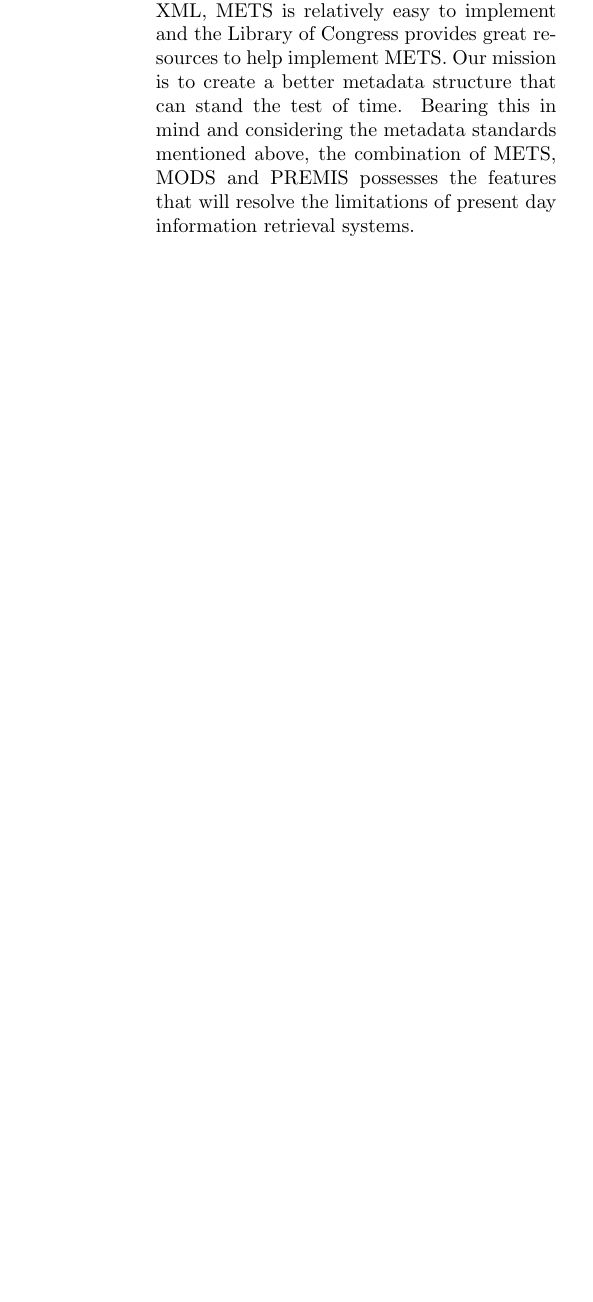
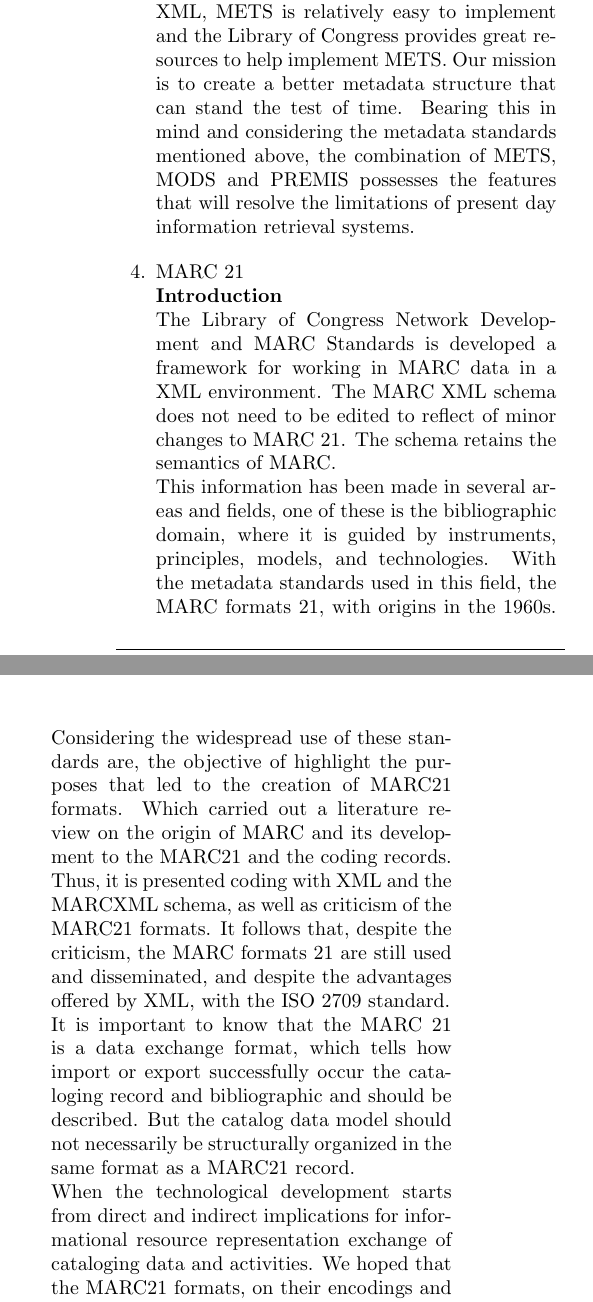
Before and after one commit to josechang/sciinfo, a LaTeX document (Report/Main.tex, which reads Report/Background_EagleUnit.tex): part of one column of page 7 of 21 before the commit and two parts of the columns of page 7 of 22 after it, the two joined at a grey line, cut so that both start at the same text, the shorter picture padded with empty space. Compiled offline with pdfLaTeX.

Commit message:
line added

```diff
--- a/Report/Background_EagleUnit.tex
+++ b/Report/Background_EagleUnit.tex
@@ -176,3 +176,18 @@
 	Bearing this in mind and considering the metadata standards mentioned above, the combination of METS, MODS and PREMIS possesses the features that will resolve the limitations of present day information retrieval systems.
 
 	%%%%%%%%%%%%%%%%%%%%%%%%%%%%%%%%%%%%%%%%%%%%%%%%%%%%%%%%%%%%%%%%%%%%%%%%%%%%%%%%%%%
+	\item MARC 21\\
+	{\bf Introduction}\\
+	The Library of Congress Network Development and MARC Standards is developed a framework for working in MARC data in a XML environment.
+	The MARC XML schema does not need to be edited to reflect of minor changes to MARC 21.
+	The schema retains the semantics of MARC.\\
+	This information has been made in several areas and fields, one of these is the bibliographic domain, where it is guided by instruments, principles, models, and technologies.
+	With the metadata standards used in this field, the MARC formats 21, with origins in the 1960s.
+	Considering the widespread use of these standards are, the objective of highlight the purposes that led to the creation of MARC21 formats.
+	Which carried out a literature review on the origin of MARC and its development to the MARC21 and the coding records.
+	Thus, it is presented coding with XML and the MARCXML schema, as well as criticism of the MARC21 formats.
+	It follows that, despite the criticism, the MARC formats 21 are still used and disseminated, and despite the advantages offered by XML, with the ISO 2709 standard. \\
+	It is important to know that the MARC 21 is a data exchange format, which tells how import or export successfully occur the cataloging record and bibliographic and should be described.
+	But the catalog data model should not necessarily be structurally organized in the same format as a MARC21 record. \\
+	When the technological development starts from direct and indirect implications for informational resource representation exchange of cataloging data and activities.
+	We hoped that the MARC21 formats, on their encodings and development have contributed to the area of Information Science. \\
@@ -179,0 +208 @@
+	\end{enumerate}
```
Also changed, not shown: Report/Background_EagleUnit.tex (28 more changed lines).
